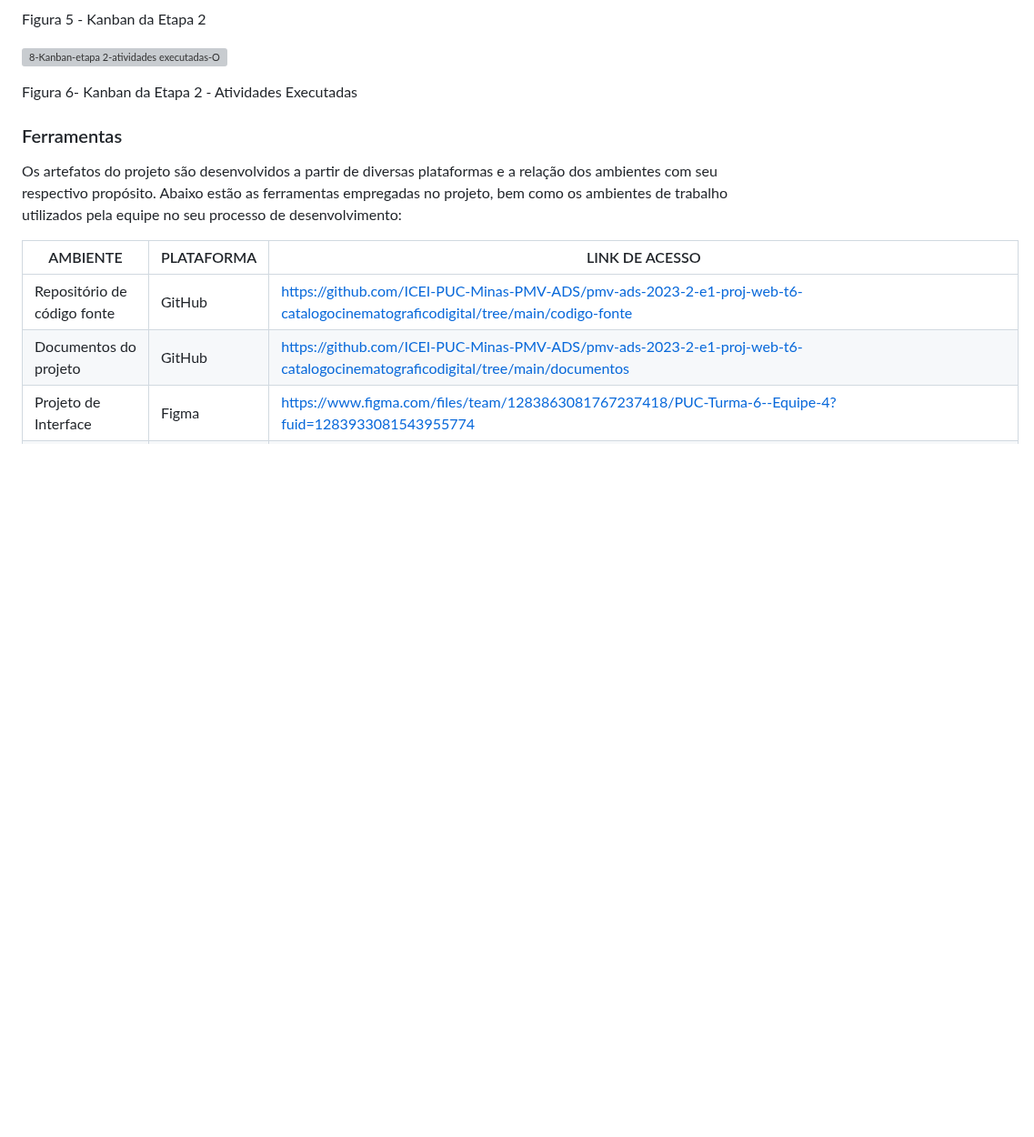
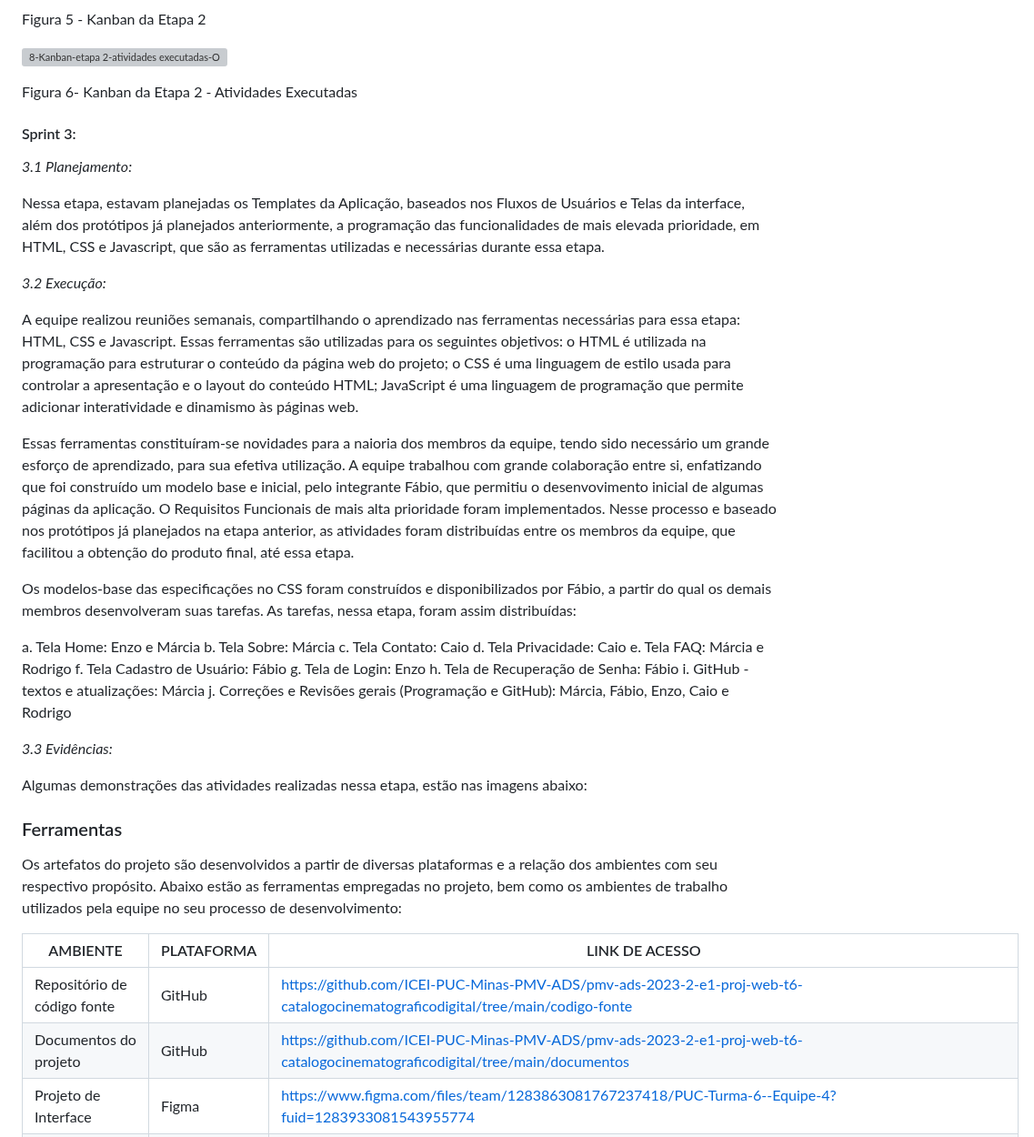
Before and after one commit to ICEI-PUC-Minas-PMV-ADS/pmv-ads-2023-2-e1-proj-web-t6-catalogocinematograficodigital, a Markdown page: documentos/03-Metodologia.md, the part around one of its changes. Shown at 91% size. Rendered like a GitHub page; blank space fills up the shorter version; grey boxes are pictures that could not be loaded.

```diff
--- a/documentos/03-Metodologia.md
+++ b/documentos/03-Metodologia.md
@@ -169,7 +185,39 @@ Figura 5 - Kanban da Etapa 2
 
 Figura 6- Kanban da Etapa 2 - Atividades Executadas
 
+#### Sprint 3:
 
+*3.1 Planejamento:*
+
+Nessa etapa, estavam planejadas os Templates da Aplicação, baseados nos Fluxos de Usuários e Telas da interface, além dos protótipos já planejados anteriormente, a programação das funcionalidades de mais elevada prioridade, em HTML, CSS e Javascript, que são as ferramentas utilizadas e necessárias durante essa etapa.
+
+
+*3.2 Execução:*
+
+A equipe realizou reuniões semanais, compartilhando o aprendizado nas ferramentas necessárias para essa etapa: HTML, CSS e Javascript. Essas ferramentas são utilizadas para os seguintes objetivos: o HTML é utilizada na programação para estruturar o conteúdo da página web do projeto; o CSS é uma linguagem de estilo usada para controlar a apresentação e o layout do conteúdo HTML; JavaScript é uma linguagem de programação que permite adicionar interatividade e dinamismo às páginas web.
+
+Essas ferramentas constituíram-se novidades para a naioria dos membros da equipe, tendo sido necessário um grande esforço de aprendizado, para sua efetiva utilização.
+A equipe trabalhou com grande colaboração entre si, enfatizando que foi construído um modelo base e inicial, pelo integrante Fábio, que permitiu o desenvovimento inicial de algumas páginas da aplicação.
+O Requisitos Funcionais de mais alta prioridade foram implementados. Nesse processo e baseado nos protótipos já planejados na etapa anterior, as atividades foram distribuídas entre os membros da equipe, que facilitou a obtenção do produto final, até essa etapa.
+
+Os modelos-base das especificações no CSS foram construídos e disponibilizados por Fábio, a partir do qual os demais membros desenvolveram suas tarefas.
+As tarefas, nessa etapa, foram assim distribuídas:
+
+a. Tela Home: Enzo e Márcia
+b. Tela Sobre: Márcia
+c. Tela Contato: Caio
+d. Tela Privacidade: Caio
+e. Tela FAQ: Márcia e Rodrigo
+f. Tela Cadastro de Usuário: Fábio
+g. Tela de Login: Enzo
+h. Tela de Recuperação de Senha: Fábio
+i. GitHub - textos e atualizações: Márcia
+j. Correções e Revisões gerais (Programação e GitHub): Márcia, Fábio, Enzo, Caio e Rodrigo
+
+
+*3.3 Evidências:*
+
+Algumas demonstrações das atividades realizadas nessa etapa, estão nas imagens abaixo:
 
 ### Ferramentas
 
```
Also changed, not shown: other parts of documentos/03-Metodologia.md (+21 -1 lines).
